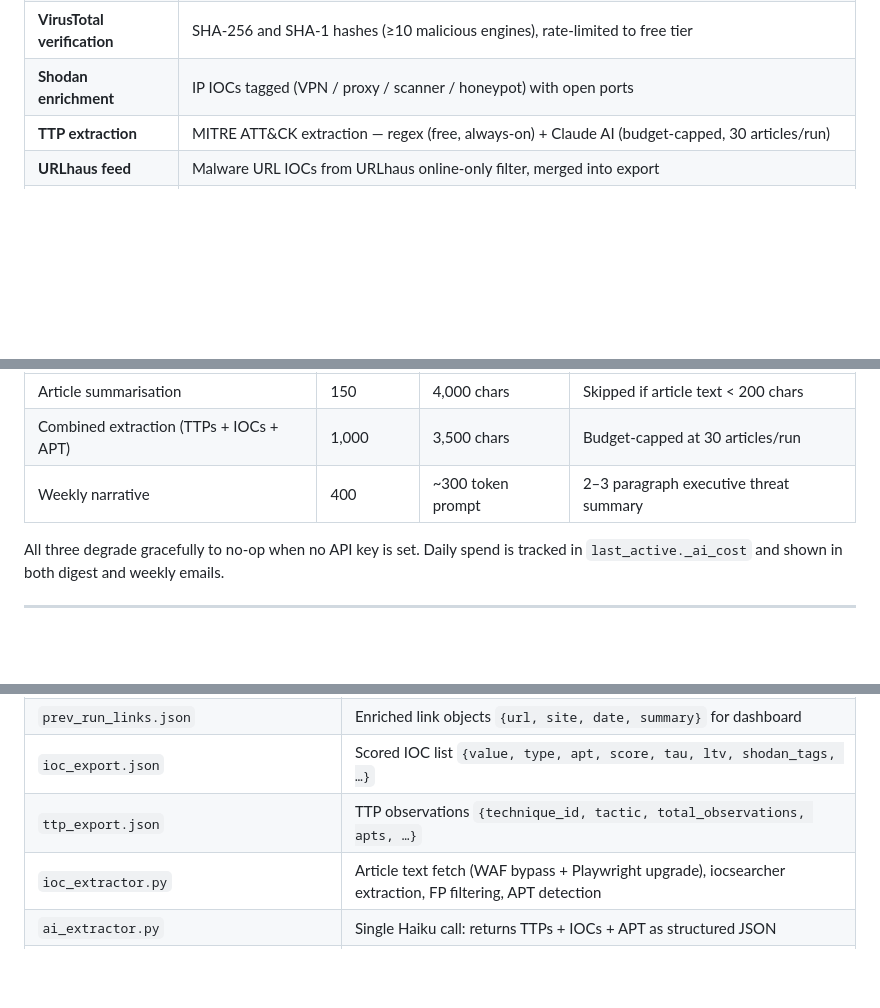
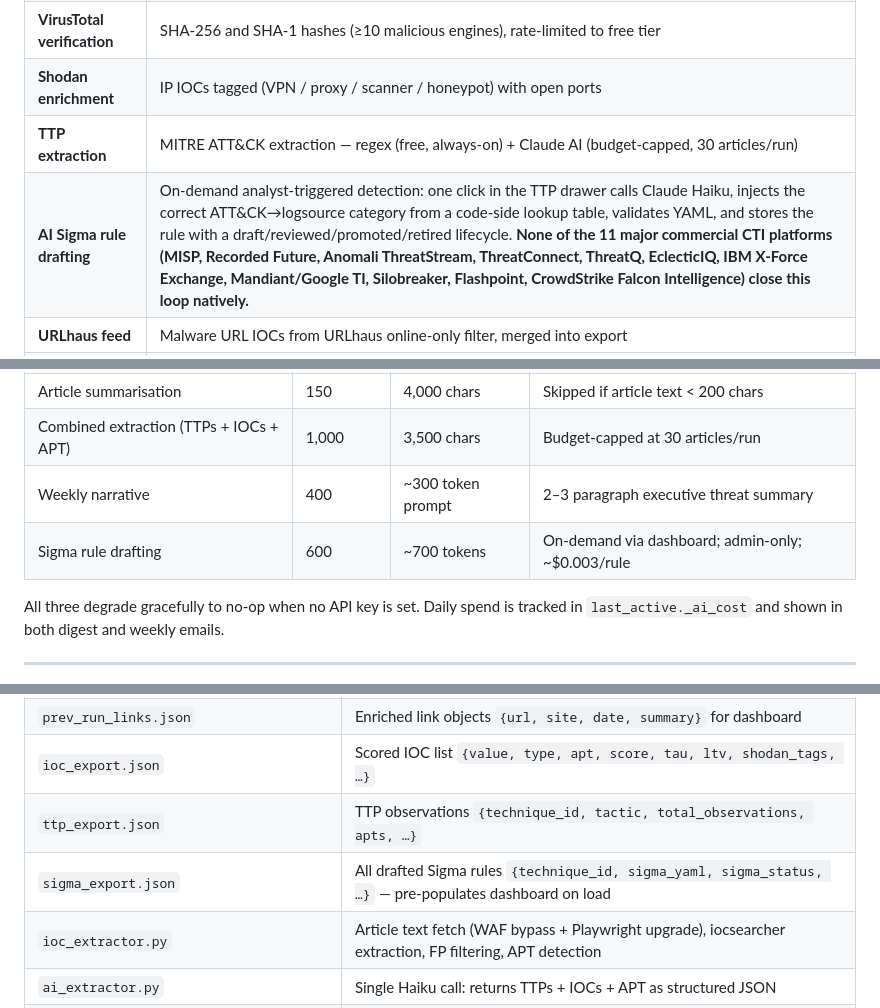
Before and after one commit to Aveek06/cti-monitor, a Markdown page: README.md, 3 parts joined by grey strips. GitHub-like rendering; blank space fills up the shorter version.

```diff
--- a/README.md
+++ b/README.md
@@ -25,6 +25,7 @@ An automated Cyber Threat Intelligence pipeline that monitors **187 security res
 | **VirusTotal verification** | SHA-256 and SHA-1 hashes (≥10 malicious engines), rate-limited to free tier |
 | **Shodan enrichment** | IP IOCs tagged (VPN / proxy / scanner / honeypot) with open ports |
 | **TTP extraction** | MITRE ATT&CK extraction — regex (free, always-on) + Claude AI (budget-capped, 30 articles/run) |
+| **AI Sigma rule drafting** | On-demand analyst-triggered detection: one click in the TTP drawer calls Claude Haiku, injects the correct ATT&CK→logsource category from a code-side lookup table, validates YAML, and stores the rule with a draft/reviewed/promoted/retired lifecycle. **None of the 11 major commercial CTI platforms (MISP, Recorded Future, Anomali ThreatStream, ThreatConnect, ThreatQ, EclecticIQ, IBM X-Force Exchange, Mandiant/Google TI, Silobreaker, Flashpoint, CrowdStrike Falcon Intelligence) close this loop natively.** |
 | **URLhaus feed** | Malware URL IOCs from URLhaus online-only filter, merged into export |
 | **Live dashboard** | Sources / IOCs / TTPs tabs with reliability badges, source filter, export, ATT&CK heatmap |
 | **IOC reliability filter** | Toggle IOC table to show all / ≥40 amber+ / ≥70 trusted sources only |
@@ -249,6 +327,7 @@ All Claude usage uses **claude-haiku-4-5**. Three distinct uses per run:
 | Article summarisation | 150 | 4,000 chars | Skipped if article text < 200 chars |
 | Combined extraction (TTPs + IOCs + APT) | 1,000 | 3,500 chars | Budget-capped at 30 articles/run |
 | Weekly narrative | 400 | ~300 token prompt | 2–3 paragraph executive threat summary |
+| Sigma rule drafting | 600 | ~700 tokens | On-demand via dashboard; admin-only; ~$0.003/rule |
 
 All three degrade gracefully to no-op when no API key is set. Daily spend is tracked in `last_active._ai_cost` and shown in both digest and weekly emails.
 
@@ -290,6 +369,7 @@ Sent every **Friday between 16:00–20:00 UTC** (or on demand via `force_weekly=
 | `prev_run_links.json` | Enriched link objects `{url, site, date, summary}` for dashboard |
 | `ioc_export.json` | Scored IOC list `{value, type, apt, score, tau, ltv, shodan_tags, …}` |
 | `ttp_export.json` | TTP observations `{technique_id, tactic, total_observations, apts, …}` |
+| `sigma_export.json` | All drafted Sigma rules `{technique_id, sigma_yaml, sigma_status, …}` — pre-populates dashboard on load |
 | `ioc_extractor.py` | Article text fetch (WAF bypass + Playwright upgrade), iocsearcher extraction, FP filtering, APT detection |
 | `ai_extractor.py` | Single Haiku call: returns TTPs + IOCs + APT as structured JSON |
 | `stix_converter.py` | Build STIX 2.1 Indicator / ThreatActor / Relationship objects |
```
Also changed, not shown: other parts of README.md (+83 -3 lines).
